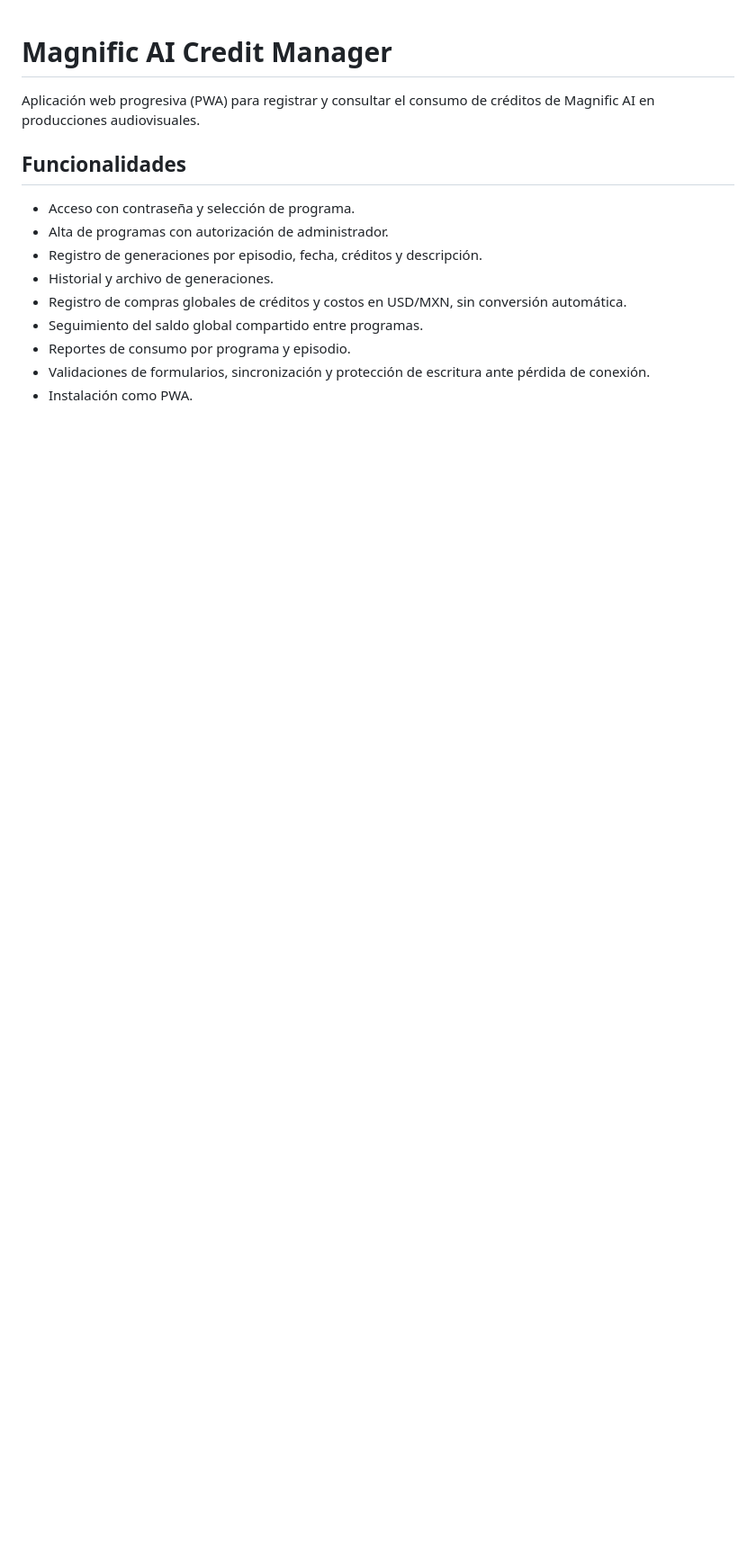
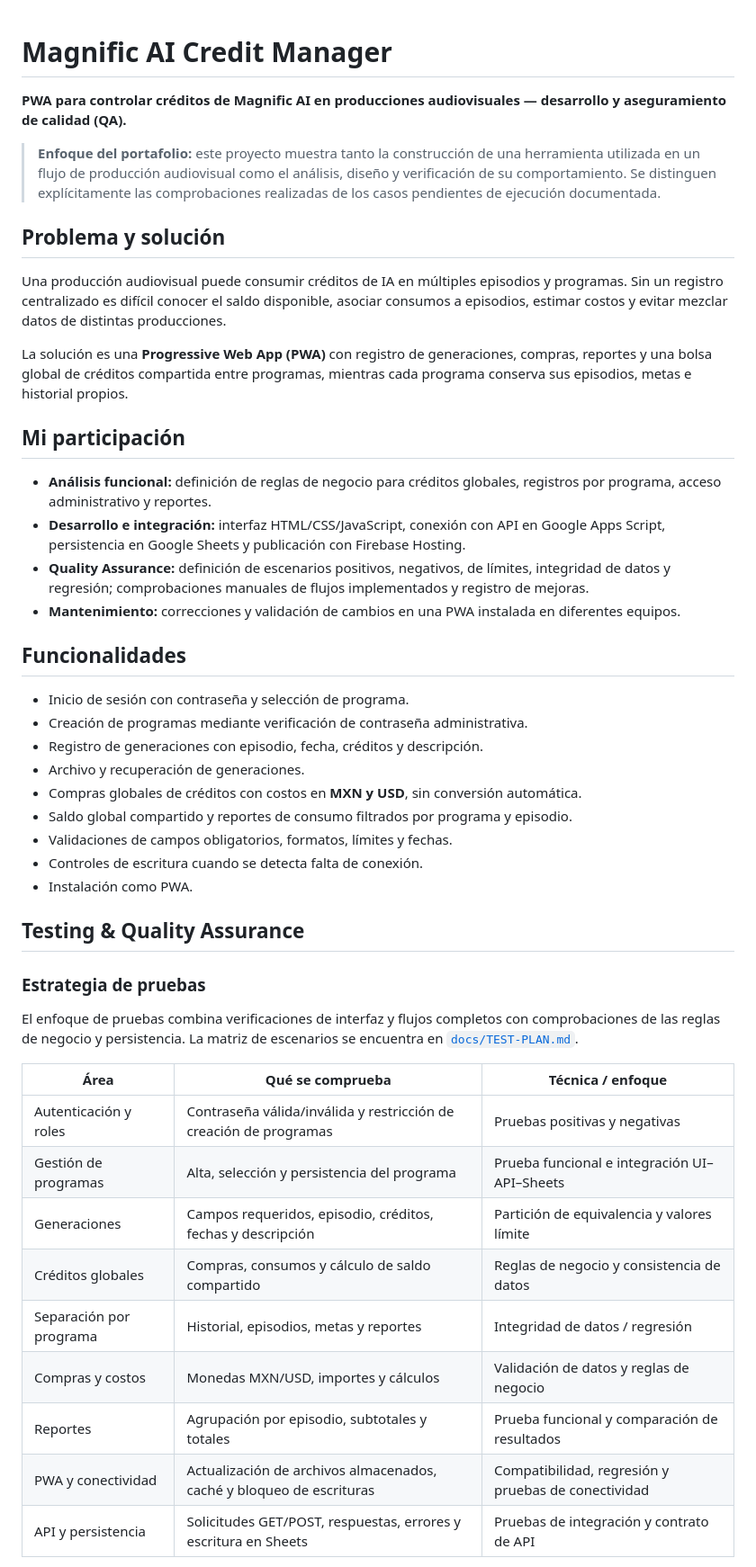
Before and after one commit to martinezyandira-qa/magnific-ai-credit-manager, a Markdown page: README.md, the part around one of its changes. Shown at 90% size. Drawn GitHub-style; blank space fills up the shorter version.

```diff
--- a/README.md
+++ b/README.md
@@ -1,15 +1,49 @@
 # Magnific AI Credit Manager
 
-Aplicación web progresiva (PWA) para registrar y consultar el consumo de créditos de Magnific AI en producciones audiovisuales.
+**PWA para controlar créditos de Magnific AI en producciones audiovisuales — desarrollo y aseguramiento de calidad (QA).**
+
+> **Enfoque del portafolio:** este proyecto muestra tanto la construcción de una herramienta utilizada en un flujo de producción audiovisual como el análisis, diseño y verificación de su comportamiento. Se distinguen explícitamente las comprobaciones realizadas de los casos pendientes de ejecución documentada.
+
+## Problema y solución
+
+Una producción audiovisual puede consumir créditos de IA en múltiples episodios y programas. Sin un registro centralizado es difícil conocer el saldo disponible, asociar consumos a episodios, estimar costos y evitar mezclar datos de distintas producciones.
+
+La solución es una **Progressive Web App (PWA)** con registro de generaciones, compras, reportes y una bolsa global de créditos compartida entre programas, mientras cada programa conserva sus episodios, metas e historial propios.
+
+## Mi participación
+
+- **Análisis funcional:** definición de reglas de negocio para créditos globales, registros por programa, acceso administrativo y reportes.
+- **Desarrollo e integración:** interfaz HTML/CSS/JavaScript, conexión con API en Google Apps Script, persistencia en Google Sheets y publicación con Firebase Hosting.
+- **Quality Assurance:** definición de escenarios positivos, negativos, de límites, integridad de datos y regresión; comprobaciones manuales de flujos implementados y registro de mejoras.
+- **Mantenimiento:** correcciones y validación de cambios en una PWA instalada en diferentes equipos.
 
 ## Funcionalidades
 
-- Acceso con contraseña y selección de programa.
-- Alta de programas con autorización de administrador.
-- Registro de generaciones por episodio, fecha, créditos y descripción.
-- Historial y archivo de generaciones.
-- Registro de compras globales de créditos y costos en USD/MXN, sin conversión automática.
-- Seguimiento del saldo global compartido entre programas.
-- Reportes de consumo por programa y episodio.
-- Validaciones de formularios, sincronización y protección de escritura ante pérdida de conexión.
+- Inicio de sesión con contraseña y selección de programa.
+- Creación de programas mediante verificación de contraseña administrativa.
+- Registro de generaciones con episodio, fecha, créditos y descripción.
+- Archivo y recuperación de generaciones.
+- Compras globales de créditos con costos en **MXN y USD**, sin conversión automática.
+- Saldo global compartido y reportes de consumo filtrados por programa y episodio.
+- Validaciones de campos obligatorios, formatos, límites y fechas.
+- Controles de escritura cuando se detecta falta de conexión.
 - Instalación como PWA.
+
+## Testing & Quality Assurance
+
+### Estrategia de pruebas
+
+El enfoque de pruebas combina verificaciones de interfaz y flujos completos con comprobaciones de las reglas de negocio y persistencia. La matriz de escenarios se encuentra en [`docs/TEST-PLAN.md`](docs/TEST-PLAN.md).
+
+| Área | Qué se comprueba | Técnica / enfoque |
+|---|---|---|
+| Autenticación y roles | Contraseña válida/inválida y restricción de creación de programas | Pruebas positivas y negativas |
+| Gestión de programas | Alta, selección y persistencia del programa | Prueba funcional e integración UI–API–Sheets |
+| Generaciones | Campos requeridos, episodio, créditos, fechas y descripción | Partición de equivalencia y valores límite |
+| Créditos globales | Compras, consumos y cálculo de saldo compartido | Reglas de negocio y consistencia de datos |
+| Separación por programa | Historial, episodios, metas y reportes | Integridad de datos / regresión |
+| Compras y costos | Monedas MXN/USD, importes y cálculos | Validación de datos y reglas de negocio |
+| Reportes | Agrupación por episodio, subtotales y totales | Prueba funcional y comparación de resultados |
+| PWA y conectividad | Actualización de archivos almacenados, caché y bloqueo de escrituras | Compatibilidad, regresión y pruebas de conectividad |
+| API y persistencia | Solicitudes GET/POST, respuestas, errores y escritura en Sheets | Pruebas de integración y contrato de API |
+
```
Also changed, not shown: other parts of README.md (+60 -30 lines).
